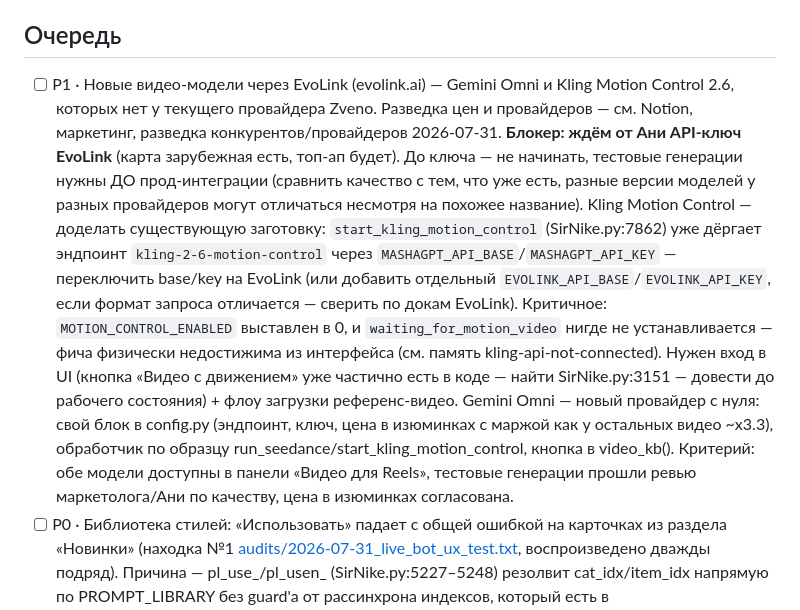
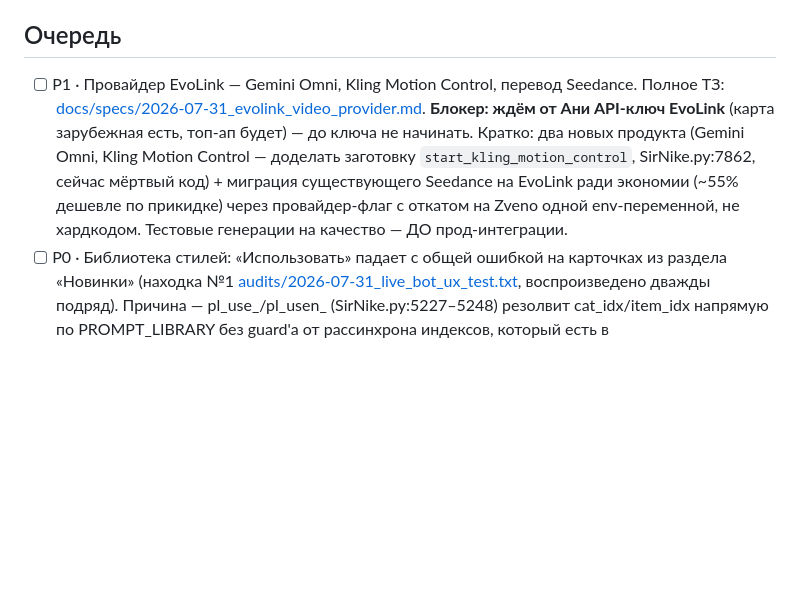
Before and after one commit to gorbdan/sirnike, a Markdown page: docs/briefs/backend.md, the part around the change. Rendered like a GitHub page; blank space fills up the shorter version.

```diff
--- a/docs/briefs/backend.md
+++ b/docs/briefs/backend.md
@@ -4,27 +4,14 @@
 
 ## Очередь
 
-- [ ] P1 · Новые видео-модели через EvoLink (evolink.ai) — Gemini Omni и Kling Motion
-      Control 2.6, которых нет у текущего провайдера Zveno. Разведка цен и провайдеров —
-      см. Notion, маркетинг, разведка конкурентов/провайдеров 2026-07-31.
-      **Блокер: ждём от Ани API-ключ EvoLink** (карта зарубежная есть, топ-ап будет).
-      До ключа — не начинать, тестовые генерации нужны ДО прод-интеграции (сравнить
-      качество с тем, что уже есть, разные версии моделей у разных провайдеров могут
-      отличаться несмотря на похожее название).
-      Kling Motion Control — доделать существующую заготовку: `start_kling_motion_control`
-      (SirNike.py:7862) уже дёргает эндпоинт `kling-2-6-motion-control` через
-      `MASHAGPT_API_BASE`/`MASHAGPT_API_KEY` — переключить base/key на EvoLink (или
-      добавить отдельный `EVOLINK_API_BASE`/`EVOLINK_API_KEY`, если формат запроса
-      отличается — сверить по докам EvoLink). Критичное: `MOTION_CONTROL_ENABLED`
-      выставлен в 0, и `waiting_for_motion_video` нигде не устанавливается — фича
-      физически недостижима из интерфейса (см. память kling-api-not-connected).
-      Нужен вход в UI (кнопка «Видео с движением» уже частично есть в коде — найти
-      SirNike.py:3151 — довести до рабочего состояния) + флоу загрузки референс-видео.
-      Gemini Omni — новый провайдер с нуля: свой блок в config.py (эндпоинт, ключ,
-      цена в изюминках с маржой как у остальных видео ~x3.3), обработчик по образцу
-      run_seedance/start_kling_motion_control, кнопка в video_kb().
-      Критерий: обе модели доступны в панели «Видео для Reels», тестовые генерации
-      прошли ревью маркетолога/Ани по качеству, цена в изюминках согласована.
+- [ ] P1 · Провайдер EvoLink — Gemini Omni, Kling Motion Control, перевод Seedance.
+      Полное ТЗ: [docs/specs/2026-07-31_evolink_video_provider.md](../specs/2026-07-31_evolink_video_provider.md).
+      **Блокер: ждём от Ани API-ключ EvoLink** (карта зарубежная есть, топ-ап будет) —
+      до ключа не начинать. Кратко: два новых продукта (Gemini Omni, Kling Motion
+      Control — доделать заготовку `start_kling_motion_control`, SirNike.py:7862,
+      сейчас мёртвый код) + миграция существующего Seedance на EvoLink ради экономии
+      (~55% дешевле по прикидке) через провайдер-флаг с откатом на Zveno одной
+      env-переменной, не хардкодом. Тестовые генерации на качество — ДО прод-интеграции.
 - [ ] P0 · Библиотека стилей: «Использовать» падает с общей ошибкой на карточках
       из раздела «Новинки» (находка №1 [audits/2026-07-31_live_bot_ux_test.txt](../../audits/2026-07-31_live_bot_ux_test.txt),
       воспроизведено дважды подряд). Причина — pl_use_/pl_usen_ (SirNike.py:5227–5248)
```
Also changed, not shown: docs/specs/2026-07-31_evolink_video_provider.md (added, +93 -0 lines).
